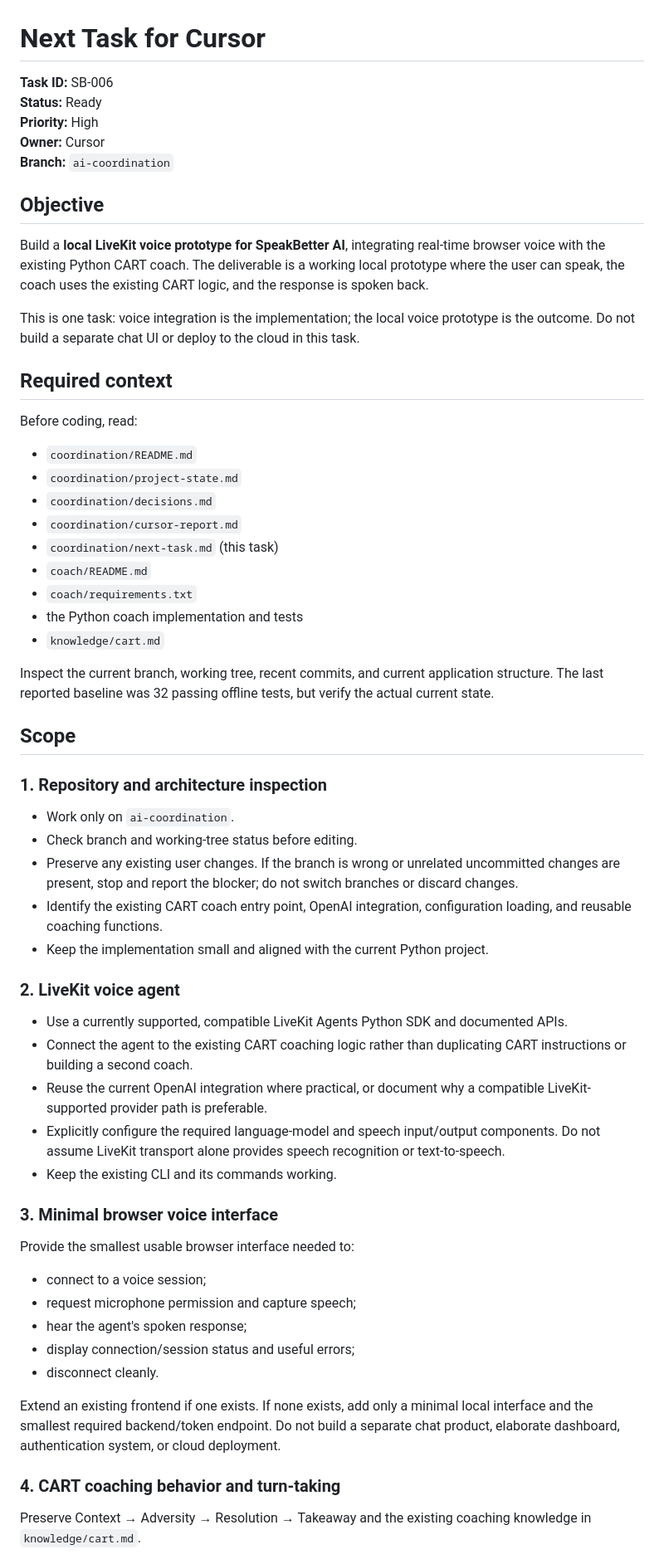
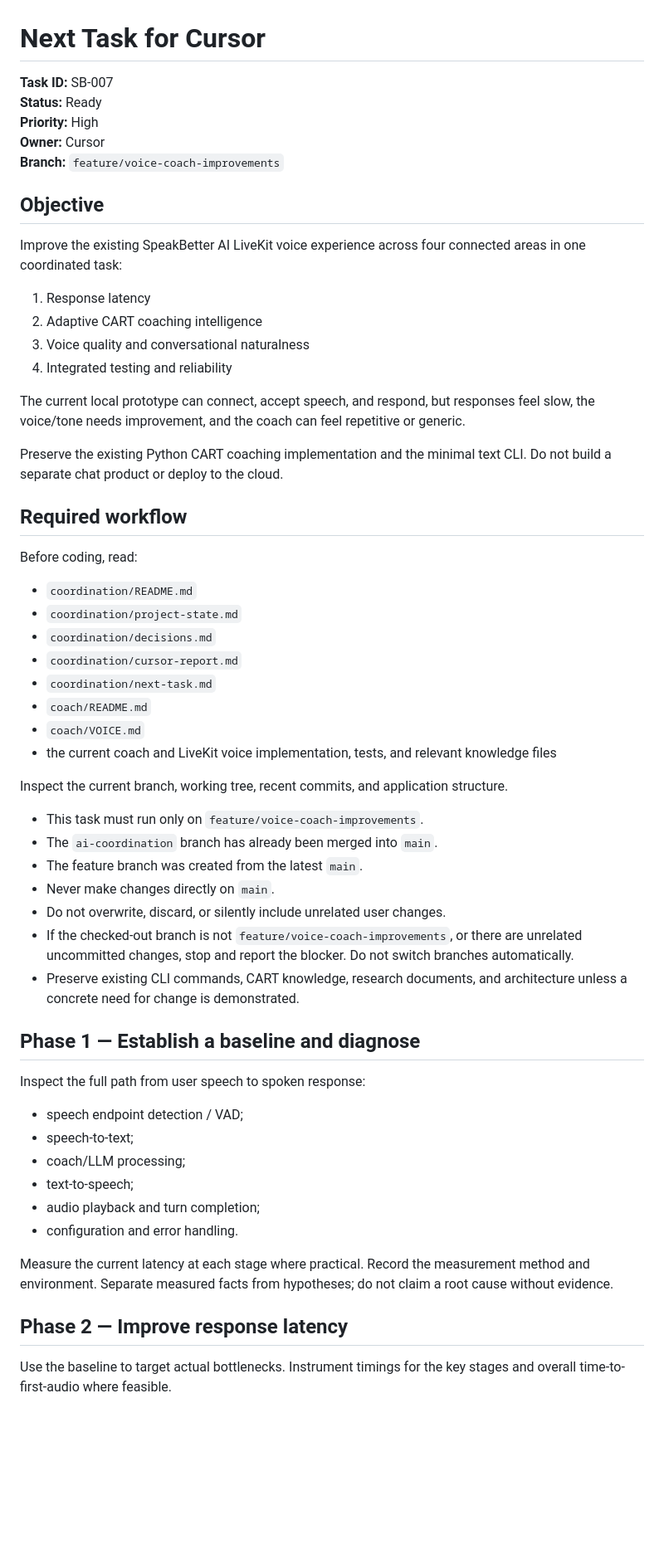
Before and after one commit to KaranAgar1987/speakbetter-ai, a Markdown page: coordination/next-task.md, the part around one of its changes. Shown at 83% size. Drawn GitHub-style; blank space fills up the shorter version.

```diff
--- a/coordination/next-task.md
+++ b/coordination/next-task.md
@@ -1,58 +1,59 @@
 # Next Task for Cursor
 
-**Task ID:** SB-006
+**Task ID:** SB-007
 **Status:** Ready
 **Priority:** High
 **Owner:** Cursor
-**Branch:** `ai-coordination`
+**Branch:** `feature/voice-coach-improvements`
 
 ## Objective
 
-Build a **local LiveKit voice prototype for SpeakBetter AI**, integrating real-time browser voice with the existing Python CART coach. The deliverable is a working local prototype where the user can speak, the coach uses the existing CART logic, and the response is spoken back.
+Improve the existing SpeakBetter AI LiveKit voice experience across four connected areas in one coordinated task:
 
-This is one task: voice integration is the implementation; the local voice prototype is the outcome. Do not build a separate chat UI or deploy to the cloud in this task.
+1. Response latency
+2. Adaptive CART coaching intelligence
+3. Voice quality and conversational naturalness
+4. Integrated testing and reliability
 
-## Required context
+The current local prototype can connect, accept speech, and respond, but responses feel slow, the voice/tone needs improvement, and the coach can feel repetitive or generic.
+
+Preserve the existing Python CART coaching implementation and the minimal text CLI. Do not build a separate chat product or deploy to the cloud.
+
+## Required workflow
 
 Before coding, read:
 - `coordination/README.md`
 - `coordination/project-state.md`
 - `coordination/decisions.md`
 - `coordination/cursor-report.md`
-- `coordination/next-task.md` (this task)
+- `coordination/next-task.md`
 - `coach/README.md`
-- `coach/requirements.txt`
-- the Python coach implementation and tests
-- `knowledge/cart.md`
+- `coach/VOICE.md`
+- the current coach and LiveKit voice implementation, tests, and relevant knowledge files
 
-Inspect the current branch, working tree, recent commits, and current application structure. The last reported baseline was 32 passing offline tests, but verify the actual current state.
+Inspect the current branch, working tree, recent commits, and application structure.
 
-## Scope
+- This task must run only on `feature/voice-coach-improvements`.
+- The `ai-coordination` branch has already been merged into `main`.
+- The feature branch was created from the latest `main`.
+- Never make changes directly on `main`.
+- Do not overwrite, discard, or silently include unrelated user changes.
+- If the checked-out branch is not `feature/voice-coach-improvements`, or there are unrelated uncommitted changes, stop and report the blocker. Do not switch branches automatically.
+- Preserve existing CLI commands, CART knowledge, research documents, and architecture unless a concrete need for change is demonstrated.
 
-### 1. Repository and architecture inspection
-- Work only on `ai-coordination`.
-- Check branch and working-tree status before editing.
-- Preserve any existing user changes. If the branch is wrong or unrelated uncommitted changes are present, stop and report the blocker; do not switch branches or discard changes.
-- Identify the existing CART coach entry point, OpenAI integration, configuration loading, and reusable coaching functions.
-- Keep the implementation small and aligned with the current Python project.
+## Phase 1 — Establish a baseline and diagnose
 
-### 2. LiveKit voice agent
-- Use a currently supported, compatible LiveKit Agents Python SDK and documented APIs.
-- Connect the agent to the existing CART coaching logic rather than duplicating CART instructions or building a second coach.
-- Reuse the current OpenAI integration where practical, or document why a compatible LiveKit-supported provider path is preferable.
-- Explicitly configure the required language-model and speech input/output components. Do not assume LiveKit transport alone provides speech recognition or text-to-speech.
-- Keep the existing CLI and its commands working.
+Inspect the full path from user speech to spoken response:
+- speech endpoint detection / VAD;
+- speech-to-text;
+- coach/LLM processing;
+- text-to-speech;
+- audio playback and turn completion;
+- configuration and error handling.
 
-### 3. Minimal browser voice interface
-Provide the smallest usable browser interface needed to:
-- connect to a voice session;
-- request microphone permission and capture speech;
-- hear the agent's spoken response;
-- display connection/session status and useful errors;
-- disconnect cleanly.
+Measure the current latency at each stage where practical. Record the measurement method and environment. Separate measured facts from hypotheses; do not claim a root cause without evidence.
 
-Extend an existing frontend if one exists. If none exists, add only a minimal local interface and the smallest required backend/token endpoint. Do not build a separate chat product, elaborate dashboard, authentication system, or cloud deployment.
+## Phase 2 — Improve response latency
 
-### 4. CART coaching behavior and turn-taking
-Preserve Context → Adversity → Resolution → Takeaway and the existing coaching knowledge in `knowledge/cart.md`.
+Use the baseline to target actual bottlenecks. Instrument timings for the key stages and overall time-to-first-audio where feasible.
 
```
Also changed, not shown: other parts of coordination/next-task.md (+62 -41 lines).
